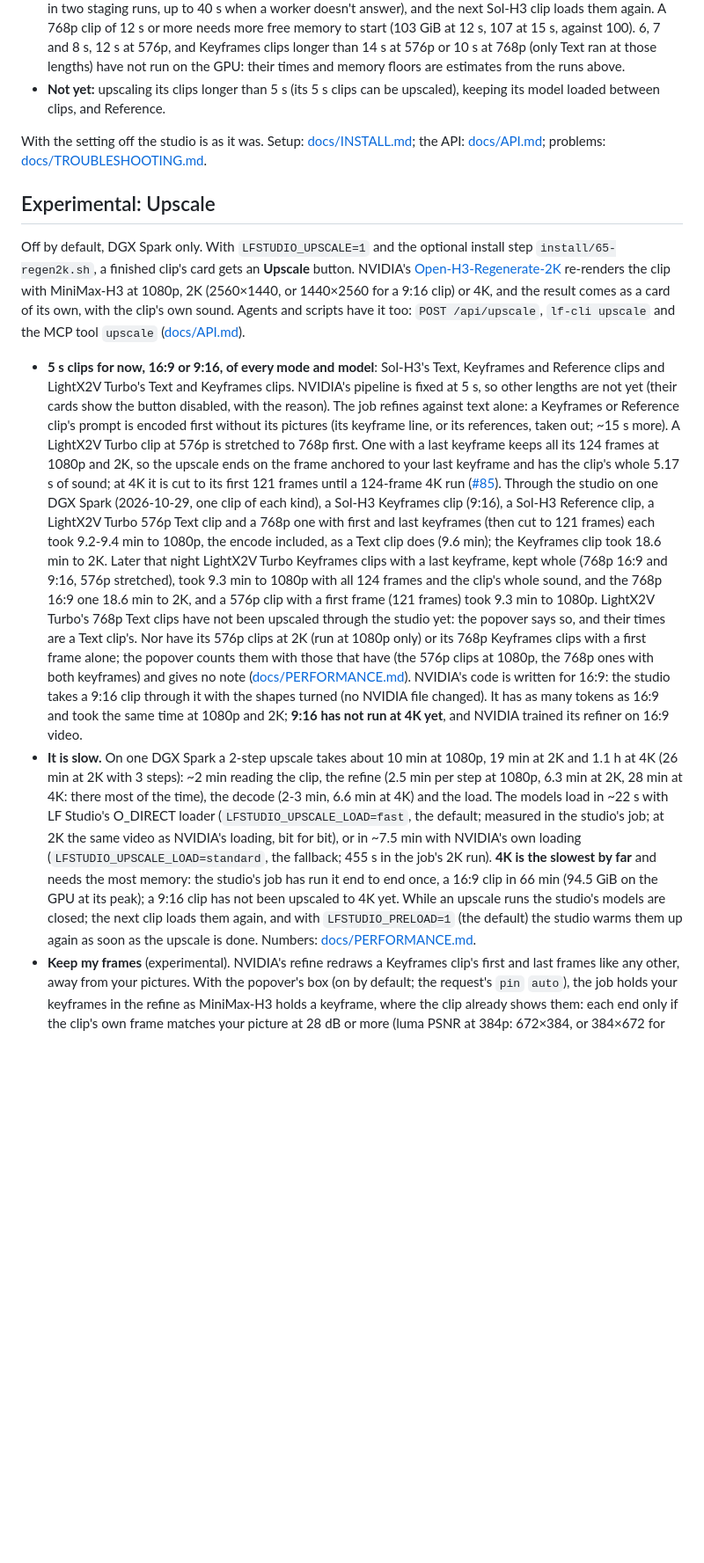
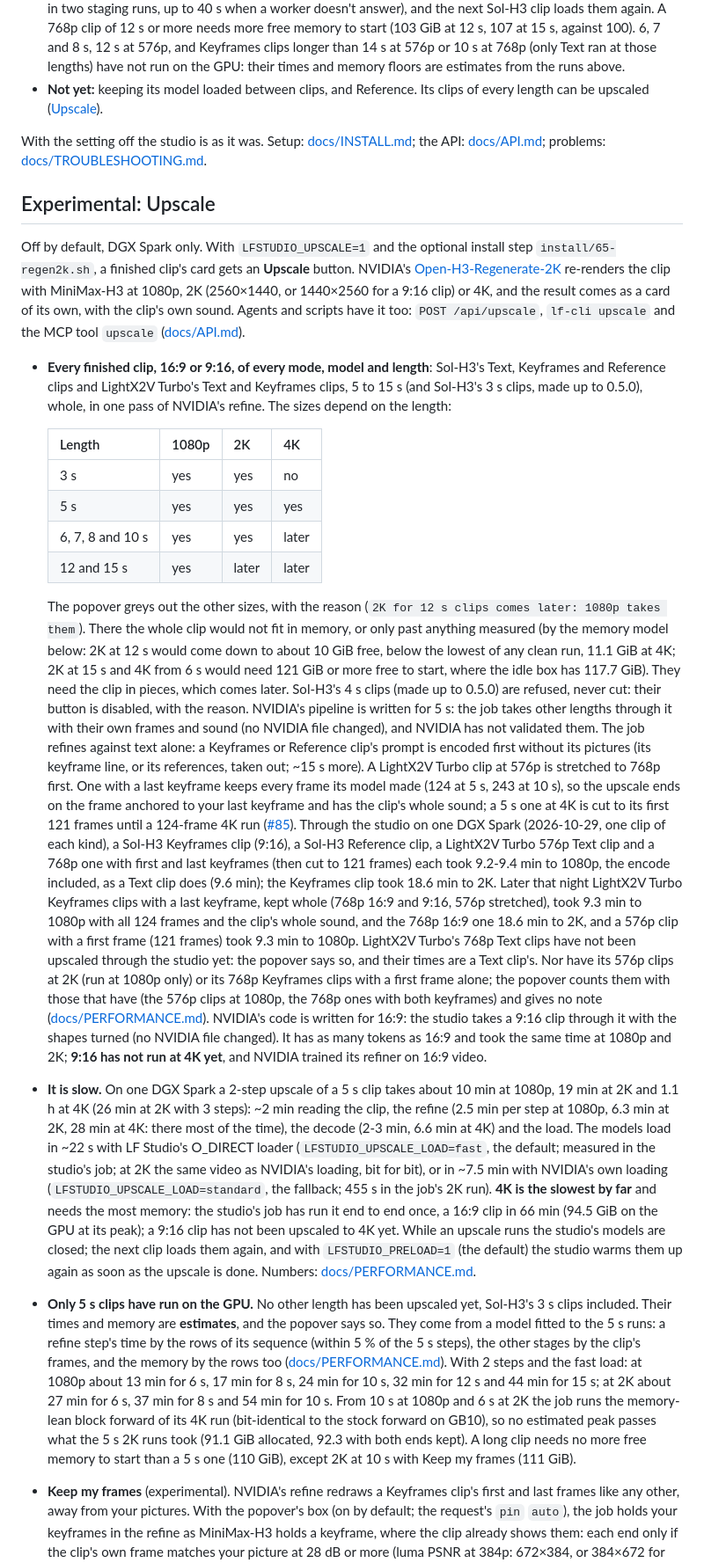
Before and after one commit to slogonomo/lf-studio, a Markdown page: README.md, the part around one of its changes. Shown at 88% size. Drawn GitHub-style; blank space fills up the shorter version.

Commit message:
Docs: README and INSTALL.md for the Upscale of every length
The Upscale takes every finished clip, whole: 1080p every length, 2K up
to 10 s, 4K 5 s clips, the other sizes greyed with the reason (they need
the clip in pieces, later). Only 5 s clips have run on the GPU: the times
and memory of the others are estimates, with the model they come from.
Keep my frames on long clips has not run either. LightX2V Turbo's "not
yet" loses the Upscale of its long clips.

```diff
--- a/README.md
+++ b/README.md
@@ -140,8 +140,8 @@ models` and the MCP tool `models` list what each model makes.
   to start (103 GiB at 12 s, 107 at 15 s, against 100). 6, 7 and 8 s, 12 s at 576p, and Keyframes clips longer than
   14 s at 576p or 10 s at 768p (only Text ran at those lengths) have not run on the GPU: their times and memory floors
   are estimates from the runs above.
-- **Not yet:** upscaling its clips longer than 5 s (its 5 s clips can be upscaled), keeping its model loaded
-  between clips, and Reference.
+- **Not yet:** keeping its model loaded between clips, and Reference. Its clips of every length can be upscaled
+  ([Upscale](#experimental-upscale)).
 
 With the setting off the studio is as it was. Setup:
 [docs/INSTALL.md](docs/INSTALL.md#experimental-lightx2v-turbo); the API:
@@ -157,13 +157,29 @@ clip with MiniMax-H3 at 1080p, 2K (2560×1440, or 1440×2560 for a 9:16 clip) or
 its own, with the clip's own sound. Agents and scripts have it too: `POST /api/upscale`, `lf-cli upscale` and the MCP
 tool `upscale` ([docs/API.md](docs/API.md#upscale-experimental-post-apiupscale)).
 
-- **5 s clips for now, 16:9 or 9:16, of every mode and model**: Sol-H3's Text, Keyframes and Reference clips and
-  LightX2V Turbo's Text and Keyframes clips. NVIDIA's pipeline is fixed at 5 s, so other lengths are not yet (their
-  cards show the button disabled, with the reason). The job refines against text alone: a Keyframes or Reference
-  clip's prompt is encoded first without its pictures (its keyframe line, or its references, taken out; ~15 s more). A
-  LightX2V Turbo clip at 576p is stretched to 768p first. One with a last keyframe keeps all its 124 frames at 1080p and
-  2K, so the upscale ends on the frame anchored to your last keyframe and has the clip's whole 5.17 s of sound; at 4K
-  it is cut to its first 121 frames until a 124-frame 4K run
+- **Every finished clip, 16:9 or 9:16, of every mode, model and length**: Sol-H3's Text, Keyframes and Reference
+  clips and LightX2V Turbo's Text and Keyframes clips, 5 to 15 s (and Sol-H3's 3 s clips, made up to 0.5.0), whole,
+  in one pass of NVIDIA's refine. The sizes depend on the length:
+
+  | Length | 1080p | 2K | 4K |
+  |---|---|---|---|
+  | 3 s | yes | yes | no |
+  | 5 s | yes | yes | yes |
+  | 6, 7, 8 and 10 s | yes | yes | later |
+  | 12 and 15 s | yes | later | later |
+
+  The popover greys out the other sizes, with the reason (`2K for 12 s clips comes later: 1080p takes them`). There
+  the whole clip would not fit in memory, or only past anything measured (by the memory model below: 2K at 12 s would
+  come down to about 10 GiB free, below the lowest of any clean run, 11.1 GiB at 4K; 2K at 15 s and 4K from 6 s would
+  need 121 GiB or more free to start, where the idle box has 117.7 GiB). They need the clip in pieces, which comes
+  later.
+  Sol-H3's 4 s clips (made up to 0.5.0) are refused, never cut: their button is disabled, with the reason. NVIDIA's
+  pipeline is written for 5 s: the job takes other lengths through it with their own frames and sound (no NVIDIA file
+  changed), and NVIDIA has not validated them. The job refines against text alone: a Keyframes or Reference clip's
+  prompt is encoded first without its pictures (its keyframe line, or its references, taken out; ~15 s more). A
+  LightX2V Turbo clip at 576p is stretched to 768p first. One with a last keyframe keeps every frame its model made
+  (124 at 5 s, 243 at 10 s), so the upscale ends on the frame anchored to your last keyframe and has the clip's whole
+  sound; a 5 s one at 4K is cut to its first 121 frames until a 124-frame 4K run
   ([#85](https://github.com/slogonomo/lf-studio/issues/85)).
   Through the studio on one DGX Spark (2026-10-29, one clip of each kind), a Sol-H3 Keyframes clip (9:16), a Sol-H3
   Reference clip, a LightX2V Turbo 576p Text clip and a 768p one with first and last keyframes (then cut to 121 frames)
@@ -178,16 +194,25 @@ tool `upscale` ([docs/API.md](docs/API.md#upscale-experimental-post-apiupscale))
   code is written for 16:9: the studio takes a 9:16 clip through it with the shapes turned (no NVIDIA file changed). It
   has as many tokens as 16:9 and took the same time at 1080p and 2K; **9:16 has not run at 4K yet**, and NVIDIA trained
   its refiner on 16:9 video.
-- **It is slow.** On one DGX Spark a 2-step upscale takes about 10 min at 1080p, 19 min at 2K and 1.1 h at 4K
-  (26 min at 2K with 3 steps): ~2 min reading the clip, the refine (2.5 min per step at 1080p, 6.3 min at 2K, 28 min at
-  4K: there most of the time), the decode (2-3 min, 6.6 min at 4K) and the load. The models load in ~22 s with LF
-  Studio's O_DIRECT loader (`LFSTUDIO_UPSCALE_LOAD=fast`, the default; measured in the studio's job; at 2K the same
+- **It is slow.** On one DGX Spark a 2-step upscale of a 5 s clip takes about 10 min at 1080p, 19 min at 2K and 1.1 h
+  at 4K (26 min at 2K with 3 steps): ~2 min reading the clip, the refine (2.5 min per step at 1080p, 6.3 min at 2K,
+  28 min at 4K: there most of the time), the decode (2-3 min, 6.6 min at 4K) and the load. The models load in ~22 s with
+  LF Studio's O_DIRECT loader (`LFSTUDIO_UPSCALE_LOAD=fast`, the default; measured in the studio's job; at 2K the same
   video as NVIDIA's loading, bit for bit), or in ~7.5 min with NVIDIA's own loading (`LFSTUDIO_UPSCALE_LOAD=standard`,
   the fallback; 455 s in the job's 2K run). **4K is the slowest by far** and needs the most memory: the studio's job
   has run it end to end once, a 16:9 clip in 66 min (94.5 GiB on the GPU at its peak); a 9:16 clip has not been
   upscaled to 4K yet. While an upscale runs the studio's models are closed; the next clip loads them again, and with
   `LFSTUDIO_PRELOAD=1` (the default) the studio warms them up again as soon as the upscale is done.
   Numbers: [docs/PERFORMANCE.md](docs/PERFORMANCE.md#experimental-upscale-open-h3-regenerate-2k).
+- **Only 5 s clips have run on the GPU.** No other length has been upscaled yet, Sol-H3's 3 s clips included. Their
+  times and memory are **estimates**, and the popover says so. They come from a model fitted to the 5 s runs: a
+  refine step's time by the rows of its sequence (within 5 % of the 5 s steps), the other stages by the clip's frames,
+  and the memory by the rows too ([docs/PERFORMANCE.md](docs/PERFORMANCE.md#longer-clips-estimates)). With 2 steps
+  and the fast load: at 1080p about 13 min for 6 s, 17 min for 8 s, 24 min for 10 s, 32 min for 12 s and 44 min for
+  15 s; at 2K about 27 min for 6 s, 37 min for 8 s and 54 min for 10 s. From 10 s at 1080p and 6 s at 2K the job runs
+  the memory-lean block forward of its 4K run (bit-identical to the stock forward on GB10), so no estimated peak
+  passes what the 5 s 2K runs took (91.1 GiB allocated, 92.3 with both ends kept). A long clip needs no more free
+  memory to start than a 5 s one (110 GiB), except 2K at 10 s with Keep my frames (111 GiB).
 - **Keep my frames** (experimental). NVIDIA's refine redraws a Keyframes clip's first and last frames like any other,
   away from your pictures. With the popover's box (on by default; the request's `pin` `auto`), the job holds your
   keyframes in the refine as MiniMax-H3 holds a keyframe, where the clip already shows them: each end only if the clip's
```
Also changed, not shown: other parts of README.md (+7 -2 lines), docs/INSTALL.md (+10 -8 lines).
